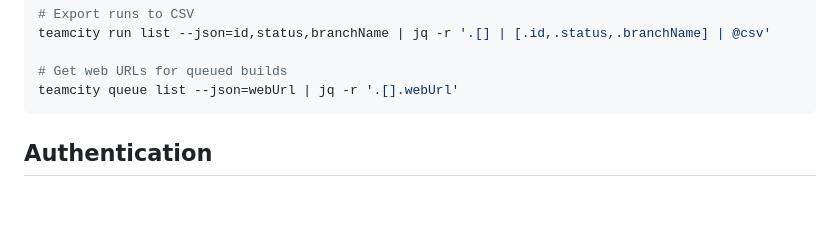
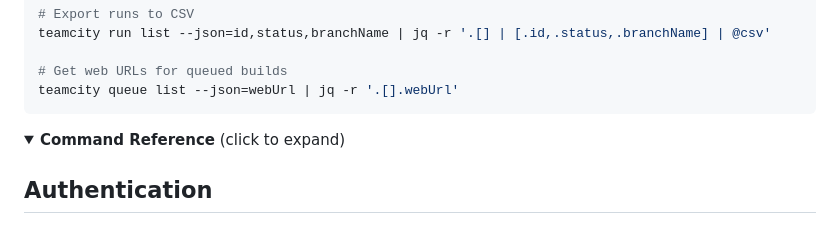
Before and after one commit to JetBrains/teamcity-cli, a Markdown page: README.md, the part around one of its changes. Rendered like a GitHub page; folded sections open; blank space fills up the shorter version.

Commit message:
docs(README): add collapsible "Command Reference" section for improved navigation

````diff
--- a/README.md
+++ b/README.md
@@ -385,6 +385,9 @@ teamcity run list --json=id,status,branchName | jq -r '.[] | [.id,.status,.branc
 # Get web URLs for queued builds
 teamcity queue list --json=webUrl | jq -r '.[].webUrl'
 ```
+
+<details>
+<summary><b>Command Reference</b> (click to expand)</summary>
 
 <!-- COMMANDS_START -->
 
````
Also changed, not shown: other parts of README.md (+2 -0 lines).
